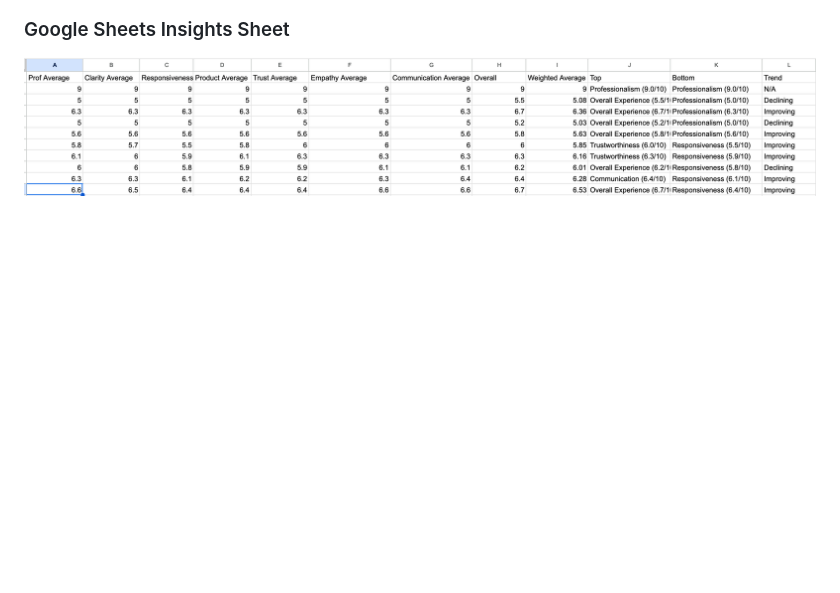
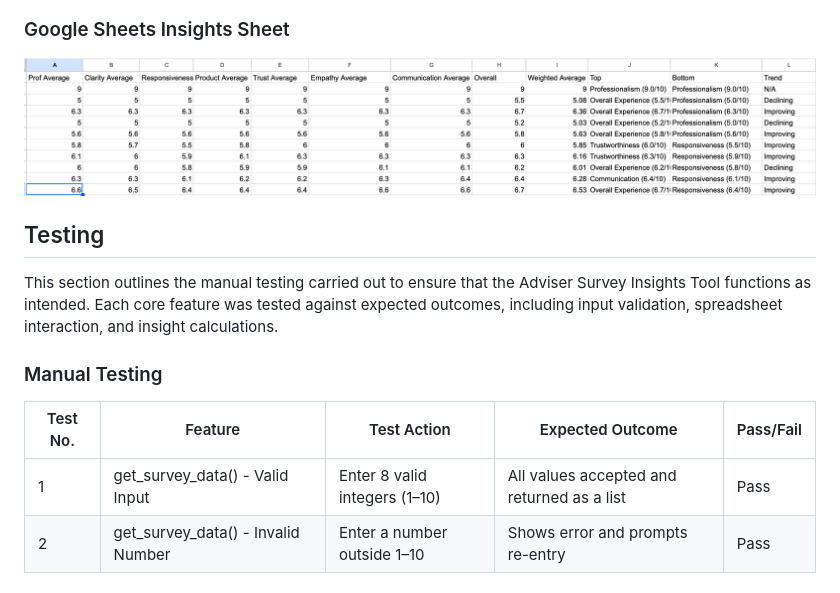
Before and after one commit to SimonVaz18/adviser_survey, a Markdown page: README.md, the part around the change. GitHub-like rendering; blank space fills up the shorter version.

Commit message:
Add more rows to the table for review of format

```diff
--- a/README.md
+++ b/README.md
@@ -115,3 +115,34 @@ The code is executed as below:
 
 ### Google Sheets Insights Sheet
 ![insights-sheet](assets/images/insights_sheet.png)
+
+## Testing
+
+This section outlines the manual testing carried out to ensure that the Adviser Survey Insights Tool functions as intended. Each core feature was tested against expected outcomes, including input validation, spreadsheet interaction, and insight calculations.
+
+### Manual Testing
+<table>
+  <thead>
+    <tr>
+      <th>Test No.</th>
+      <th>Feature</th>
+      <th>Test Action</th>
+      <th>Expected Outcome</th>
+      <th>Pass/Fail</th>
+    </tr>
+  </thead>
+   <tbody>
+    <tr>
+      <td>1</td>
+      <td>get_survey_data() - Valid Input</td>
+      <td>Enter 8 valid integers (1–10)</td>
+      <td>All values accepted and returned as a list</td>
+      <td>Pass</td>
+    </tr>
+    <tr>
+      <td>2</td>
+      <td>get_survey_data() - Invalid Number</td>
+      <td>Enter a number outside 1–10</td>
+      <td>Shows error and prompts re-entry</td>
+      <td>Pass</td>
+    </tr>
```
